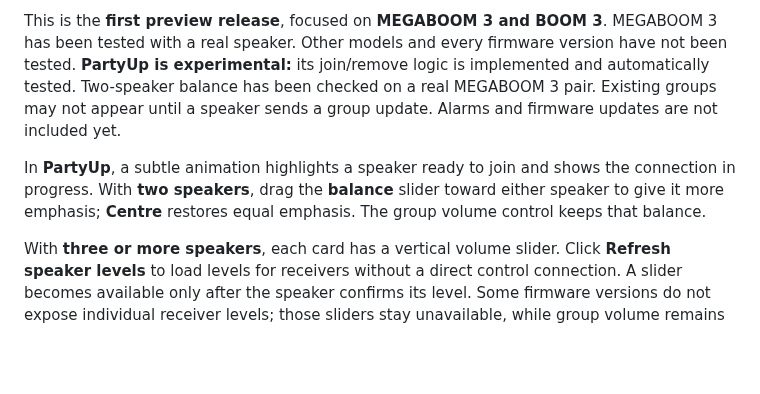
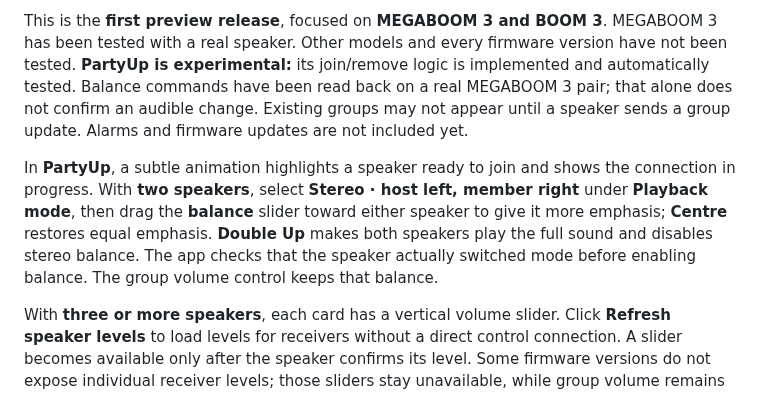
Before and after one commit to RaphaCrafts/Linux-Ultimate-Ears, a Markdown page: README.md, the part around the change. Drawn GitHub-style; blank space fills up the shorter version.

Commit message:
Require confirmed stereo playback mode for PartyUp balance

```diff
--- a/README.md
+++ b/README.md
@@ -85,13 +85,17 @@ app minimized in the taskbar instead.
 This is the **first preview release**, focused on **MEGABOOM 3 and BOOM 3**.
 MEGABOOM 3 has been tested with a real speaker. Other models and every firmware
 version have not been tested. **PartyUp is experimental:** its join/remove
-logic is implemented and automatically tested. Two-speaker balance has been
-checked on a real MEGABOOM 3 pair. Existing groups may not appear until a speaker sends a group
+logic is implemented and automatically tested. Balance commands have been
+read back on a real MEGABOOM 3 pair; that alone does not confirm an audible change.
+Existing groups may not appear until a speaker sends a group
 update. Alarms and firmware updates are not included yet.
 
 In **PartyUp**, a subtle animation highlights a speaker ready to join and shows
-the connection in progress. With **two speakers**, drag the **balance** slider
-toward either speaker to give it more emphasis; **Centre** restores equal emphasis.
+the connection in progress. With **two speakers**, select **Stereo · host left,
+member right** under **Playback mode**, then drag the **balance** slider toward
+either speaker to give it more emphasis; **Centre** restores equal emphasis.
+**Double Up** makes both speakers play the full sound and disables stereo balance.
+The app checks that the speaker actually switched mode before enabling balance.
 The group volume control keeps that balance.
 
 With **three or more speakers**, each card has a vertical volume slider. Click
```
Also changed, not shown: docs/implementation-protocol.md (+11 -0 lines), docs/validation.md (+19 -1 lines), docs/screenshots/partyup-balance-preview.png, docs/screenshots/partyup-mixer-preview.png, 8 other files.
